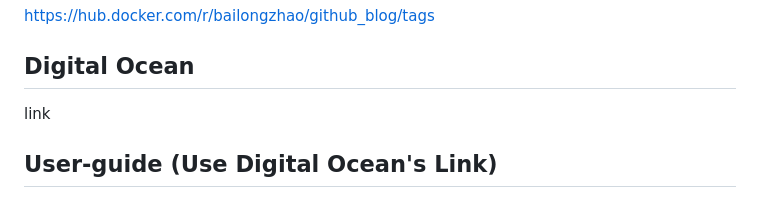
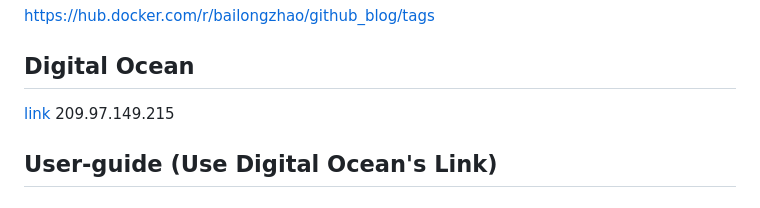
Before and after one commit to software-students-fall2023/5-final-project-charsiubun, a Markdown page: README.md, the part around the change. Drawn GitHub-style.

```diff
--- a/README.md
+++ b/README.md
@@ -35,7 +35,8 @@ Now, you can access the web app via http://localhost:5001/
 https://hub.docker.com/r/bailongzhao/github_blog/tags
 
 ## Digital Ocean
-link
+[link](http://209.97.149.215/)
+209.97.149.215
 
 ## User-guide (Use Digital Ocean's Link)
 
```
